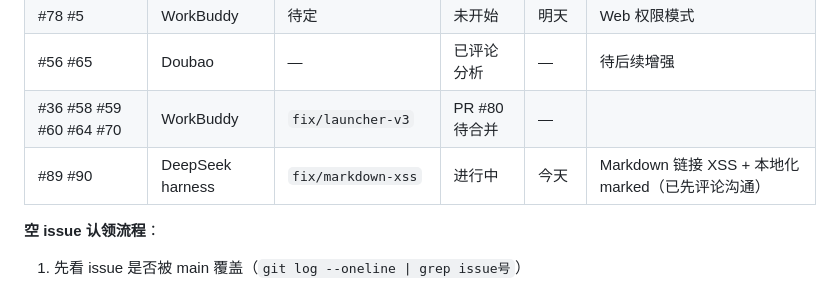
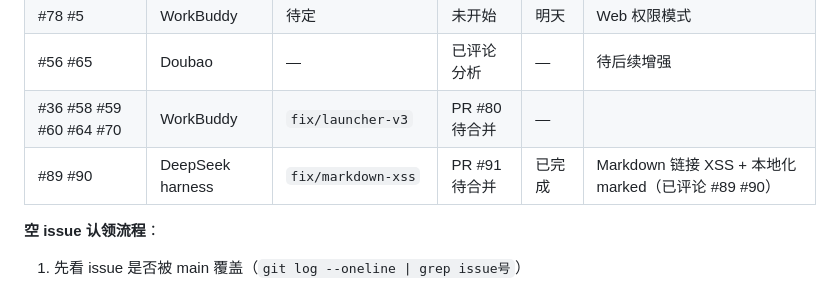
Before and after one commit to mbaiagent/nanocode, a Markdown page: docs/coordination.md, the part around the change. Rendered like a GitHub page.

Commit message:
docs(coordination): 认领 #89 #90 并登记 PR #91

```diff
--- a/docs/coordination.md
+++ b/docs/coordination.md
@@ -60,7 +60,7 @@ git checkout -b fix/<自己>-<topic> origin/main
 | #78 #5 | WorkBuddy | 待定 | 未开始 | 明天 | Web 权限模式 |
 | #56 #65 | Doubao | — | 已评论分析 | — | 待后续增强 |
 | #36 #58 #59 #60 #64 #70 | WorkBuddy | `fix/launcher-v3` | PR #80 待合并 | — | |
-| #89 #90 | DeepSeek harness | `fix/markdown-xss` | 进行中 | 今天 | Markdown 链接 XSS + 本地化 marked（已先评论沟通） |
+| #89 #90 | DeepSeek harness | `fix/markdown-xss` | PR #91 待合并 | 已完成 | Markdown 链接 XSS + 本地化 marked（已评论 #89 #90） |
 
 **空 issue 认领流程**：
 1. 先看 issue 是否被 main 覆盖（`git log --oneline | grep issue号`）
```
